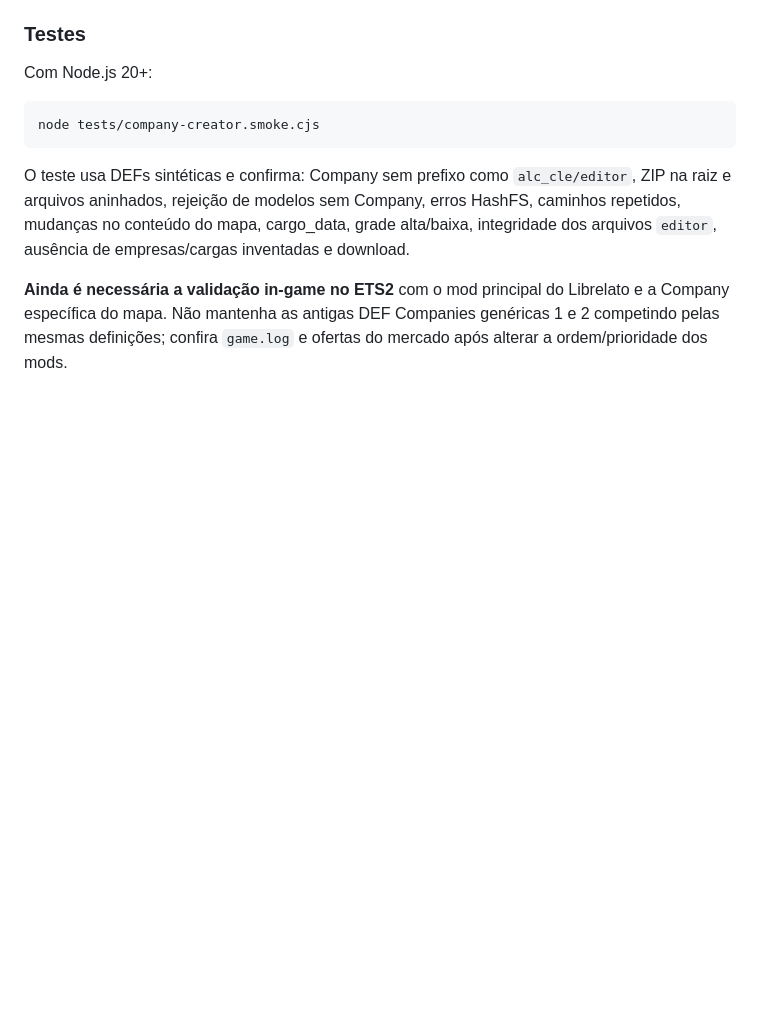
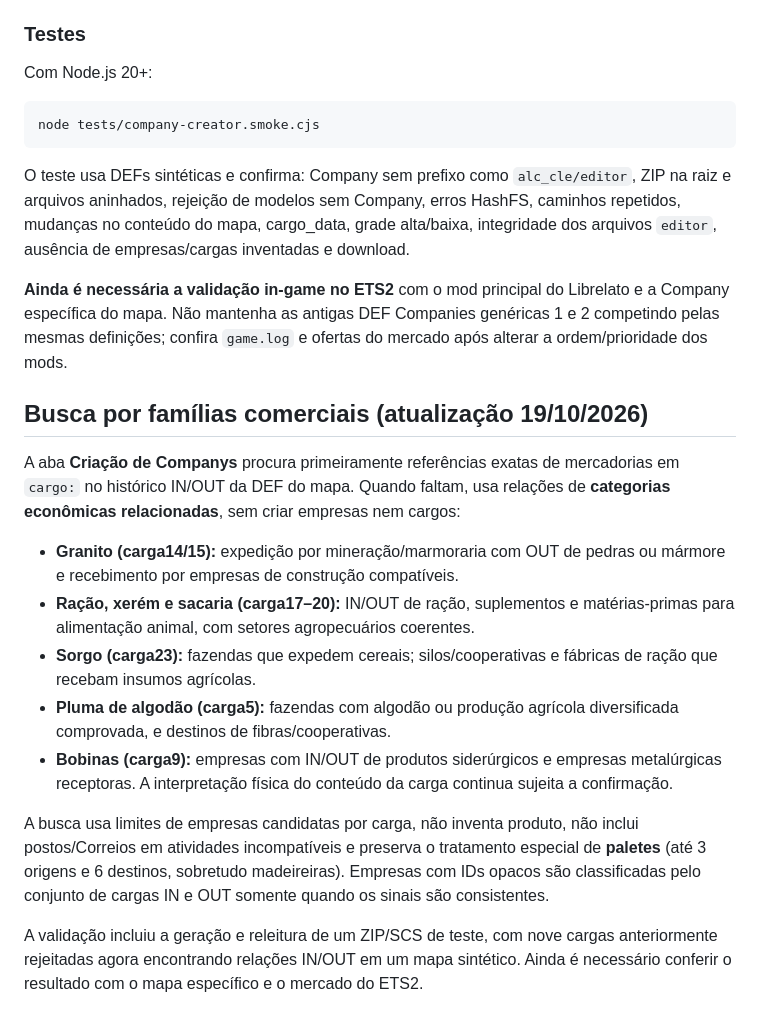
Before and after one commit to Lucas-Andrade-de-Carvalho/ets2-mod-builder, a Markdown page: README.md, the part around the change. Rendered like a GitHub page; blank space fills up the shorter version.

Commit message:
docs: nova busca de cargas por categoria para mapas distintos

```diff
--- a/README.md
+++ b/README.md
@@ -59,3 +59,17 @@ node tests/company-creator.smoke.cjs
 O teste usa DEFs sintéticas e confirma: Company sem prefixo como `alc_cle/editor`, ZIP na raiz e arquivos aninhados, rejeição de modelos sem Company, erros HashFS, caminhos repetidos, mudanças no conteúdo do mapa, cargo_data, grade alta/baixa, integridade dos arquivos `editor`, ausência de empresas/cargas inventadas e download.
 
 **Ainda é necessária a validação in-game no ETS2** com o mod principal do Librelato e a Company específica do mapa. Não mantenha as antigas DEF Companies genéricas 1 e 2 competindo pelas mesmas definições; confira `game.log` e ofertas do mercado após alterar a ordem/prioridade dos mods.
+
+## Busca por famílias comerciais (atualização 19/10/2026)
+
+A aba **Criação de Companys** procura primeiramente referências exatas de mercadorias em `cargo:` no histórico IN/OUT da DEF do mapa. Quando faltam, usa relações de **categorias econômicas relacionadas**, sem criar empresas nem cargos:
+
+- **Granito (carga14/15):** expedição por mineração/marmoraria com OUT de pedras ou mármore e recebimento por empresas de construção compatíveis.
+- **Ração, xerém e sacaria (carga17–20):** IN/OUT de ração, suplementos e matérias-primas para alimentação animal, com setores agropecuários coerentes.
+- **Sorgo (carga23):** fazendas que expedem cereais; silos/cooperativas e fábricas de ração que recebam insumos agrícolas.
+- **Pluma de algodão (carga5):** fazendas com algodão ou produção agrícola diversificada comprovada, e destinos de fibras/cooperativas.
+- **Bobinas (carga9):** empresas com IN/OUT de produtos siderúrgicos e empresas metalúrgicas receptoras. A interpretação física do conteúdo da carga continua sujeita a confirmação.
+
+A busca usa limites de empresas candidatas por carga, não inventa produto, não inclui postos/Correios em atividades incompatíveis e preserva o tratamento especial de **paletes** (até 3 origens e 6 destinos, sobretudo madeireiras). Empresas com IDs opacos são classificadas pelo conjunto de cargas IN e OUT somente quando os sinais são consistentes.
+
+A validação incluiu a geração e releitura de um ZIP/SCS de teste, com nove cargas anteriormente rejeitadas agora encontrando relações IN/OUT em um mapa sintético. Ainda é necessário conferir o resultado com o mapa específico e o mercado do ETS2.
```
